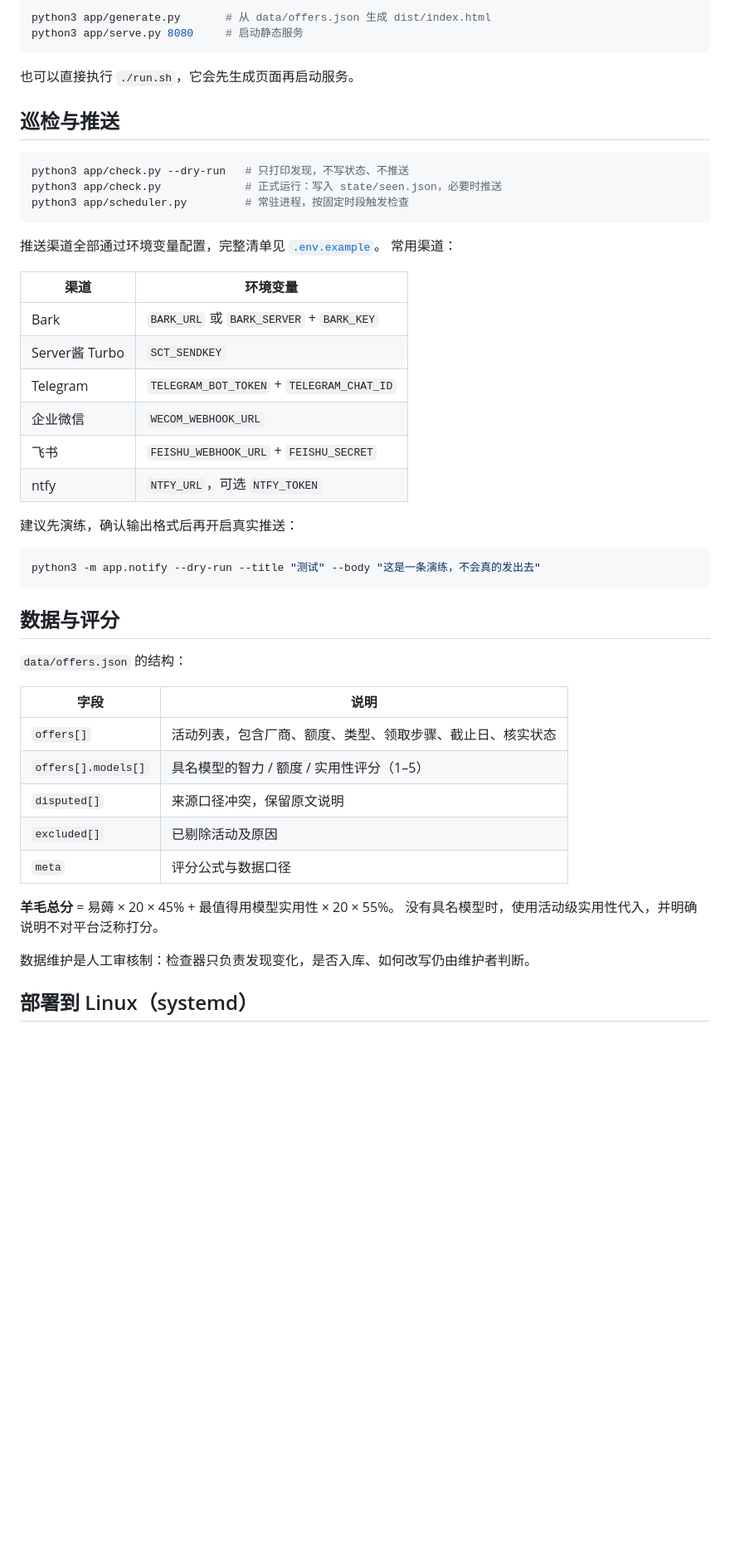
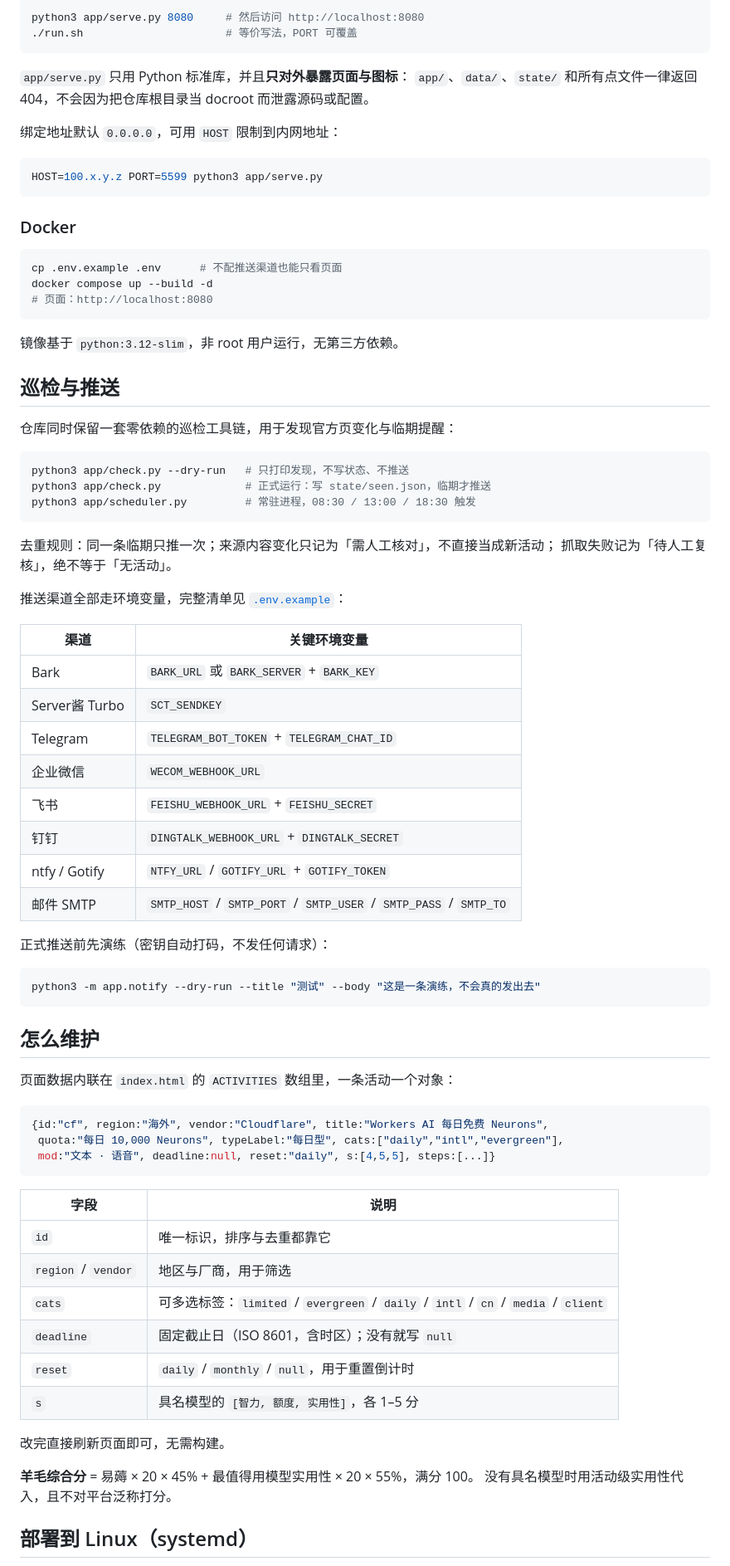
Before and after one commit to littlepawn/ai-wool-radar, a Markdown page: README.md, the part around one of its changes. Shown at 83% size. Rendered like a GitHub page; blank space fills up the shorter version.

````diff
--- a/README.md
+++ b/README.md
@@ -61,53 +59,83 @@ docker compose up --build -d
 
 ```sh
-python3 app/generate.py       # 从 data/offers.json 生成 dist/index.html
-python3 app/serve.py 8080     # 启动静态服务
+python3 app/serve.py 8080     # 然后访问 http://localhost:8080
+./run.sh                      # 等价写法，PORT 可覆盖
 ```
 
-也可以直接执行 `./run.sh`，它会先生成页面再启动服务。
+`app/serve.py` 只用 Python 标准库，并且**只对外暴露页面与图标**：
+`app/`、`data/`、`state/` 和所有点文件一律返回 404，不会因为把仓库根目录当 docroot 而泄露源码或配置。
+
+绑定地址默认 `0.0.0.0`，可用 `HOST` 限制到内网地址：
+
+```sh
+HOST=100.x.y.z PORT=5599 python3 app/serve.py
+```
+
+### Docker
+
+```sh
+cp .env.example .env      # 不配推送渠道也能只看页面
+docker compose up --build -d
+# 页面：http://localhost:8080
+```
+
+镜像基于 `python:3.12-slim`，非 root 用户运行，无第三方依赖。
 
 ## 巡检与推送
 
+仓库同时保留一套零依赖的巡检工具链，用于发现官方页变化与临期提醒：
+
 ```sh
 python3 app/check.py --dry-run   # 只打印发现，不写状态、不推送
-python3 app/check.py             # 正式运行：写入 state/seen.json，必要时推送
-python3 app/scheduler.py         # 常驻进程，按固定时段触发检查
+python3 app/check.py             # 正式运行：写 state/seen.json，临期才推送
+python3 app/scheduler.py         # 常驻进程，08:30 / 13:00 / 18:30 触发
 ```
 
-推送渠道全部通过环境变量配置，完整清单见 [`.env.example`](.env.example)。
-常用渠道：
+去重规则：同一条临期只推一次；来源内容变化只记为「需人工核对」，不直接当成新活动；
+抓取失败记为「待人工复核」，绝不等于「无活动」。
 
-| 渠道 | 环境变量 |
+推送渠道全部走环境变量，完整清单见 [`.env.example`](.env.example)：
+
+| 渠道 | 关键环境变量 |
 |---|---|
 | Bark | `BARK_URL` 或 `BARK_SERVER` + `BARK_KEY` |
 | Server酱 Turbo | `SCT_SENDKEY` |
 | Telegram | `TELEGRAM_BOT_TOKEN` + `TELEGRAM_CHAT_ID` |
 | 企业微信 | `WECOM_WEBHOOK_URL` |
 | 飞书 | `FEISHU_WEBHOOK_URL` + `FEISHU_SECRET` |
-| ntfy | `NTFY_URL`，可选 `NTFY_TOKEN` |
+| 钉钉 | `DINGTALK_WEBHOOK_URL` + `DINGTALK_SECRET` |
+| ntfy / Gotify | `NTFY_URL` / `GOTIFY_URL` + `GOTIFY_TOKEN` |
+| 邮件 SMTP | `SMTP_HOST` / `SMTP_PORT` / `SMTP_USER` / `SMTP_PASS` / `SMTP_TO` |
 
-建议先演练，确认输出格式后再开启真实推送：
+正式推送前先演练（密钥自动打码，不发任何请求）：
 
 ```sh
 python3 -m app.notify --dry-run --title "测试" --body "这是一条演练，不会真的发出去"
 ```
 
-## 数据与评分
+## 怎么维护
 
-`data/offers.json` 的结构：
+页面数据内联在 `index.html` 的 `ACTIVITIES` 数组里，一条活动一个对象：
+
+```js
+{id:"cf", region:"海外", vendor:"Cloudflare", title:"Workers AI 每日免费 Neurons",
+ quota:"每日 10,000 Neurons", typeLabel:"每日型", cats:["daily","intl","evergreen"],
+ mod:"文本 · 语音", deadline:null, reset:"daily", s:[4,5,5], steps:[...]}
+```
 
 | 字段 | 说明 |
 |---|---|
-| `offers[]` | 活动列表，包含厂商、额度、类型、领取步骤、截止日、核实状态 |
-| `offers[].models[]` | 具名模型的智力 / 额度 / 实用性评分（1–5） |
-| `disputed[]` | 来源口径冲突，保留原文说明 |
-| `excluded[]` | 已剔除活动及原因 |
-| `meta` | 评分公式与数据口径 |
+| `id` | 唯一标识，排序与去重都靠它 |
+| `region` / `vendor` | 地区与厂商，用于筛选 |
+| `cats` | 可多选标签：`limited` / `evergreen` / `daily` / `intl` / `cn` / `media` / `client` |
+| `deadline` | 固定截止日（ISO 8601，含时区）；没有就写 `null` |
+| `reset` | `daily` / `monthly` / `null`，用于重置倒计时 |
+| `s` | 具名模型的 `[智力, 额度, 实用性]`，各 1–5 分 |
 
-**羊毛总分** = 易薅 × 20 × 45% + 最值得用模型实用性 × 20 × 55%。
-没有具名模型时，使用活动级实用性代入，并明确说明不对平台泛称打分。
+改完直接刷新页面即可，无需构建。
 
-数据维护是人工审核制：检查器只负责发现变化，是否入库、如何改写仍由维护者判断。
+**羊毛综合分** = 易薅 × 20 × 45% + 最值得用模型实用性 × 20 × 55%，满分 100。
+没有具名模型时用活动级实用性代入，且不对平台泛称打分。
 
 ## 部署到 Linux（systemd）
 
````
Also changed, not shown: other parts of README.md (+64 -63 lines), assets/icon-128.png, assets/icon-512.png, docs/preview.png, 5 other files.
